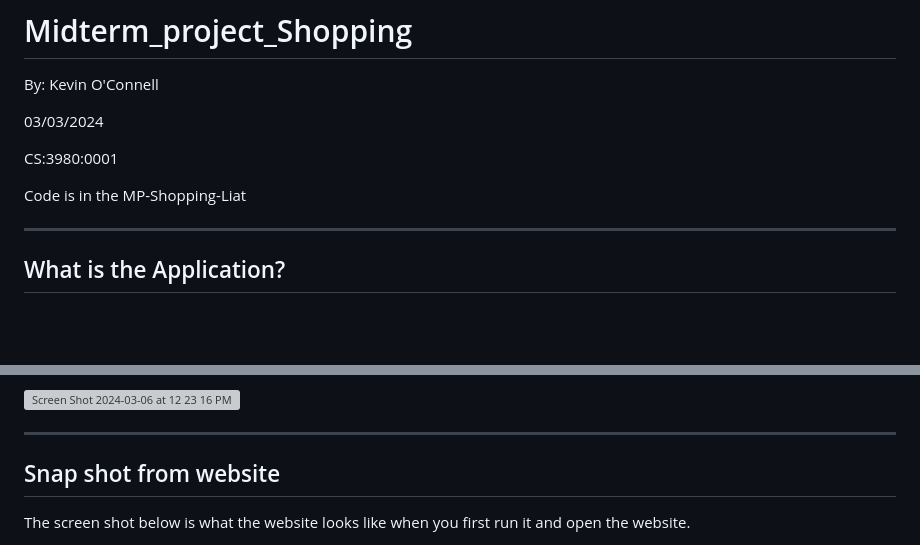
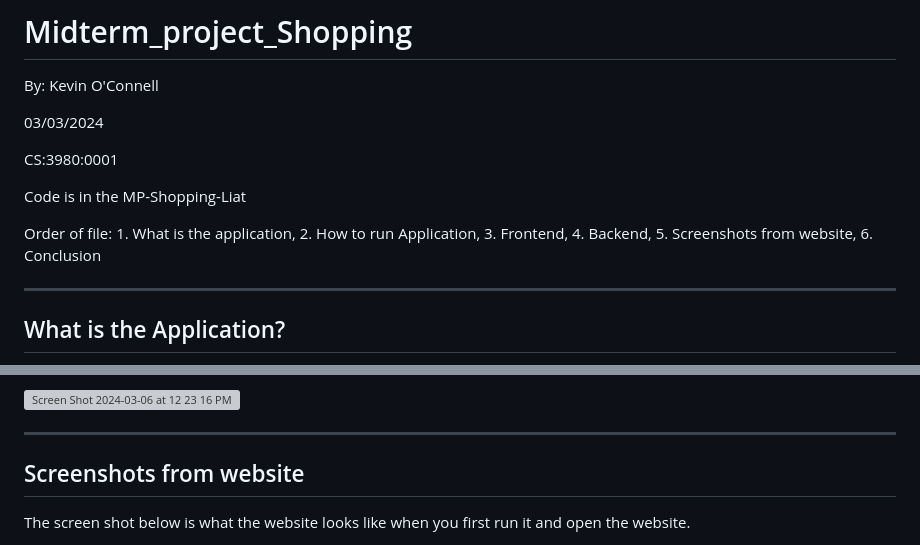
Before and after one commit to KevinOConnell7/Midterm_project_Shopping, a Markdown page: README.md, 2 parts joined by grey strips. Rendered like a GitHub page; blank space fills up the shorter version; grey boxes are pictures that could not be loaded.

```diff
--- a/README.md
+++ b/README.md
@@ -7,6 +7,8 @@ By: Kevin O'Connell
 CS:3980:0001
 
 Code is in the MP-Shopping-Liat
+
+Order of file: 1. What is the application, 2. How to run Application, 3. Frontend, 4. Backend, 5. Screenshots from website, 6. Conclusion
 
 ---
 
@@ -136,7 +138,7 @@ In this photo you can see all of our files that our on my end in visual studio c
 
 ---
 
-## Snap shot from website
+## Screenshots from website
 
 The screen shot below is what the website looks like when you first run it and open the website.
 
```
